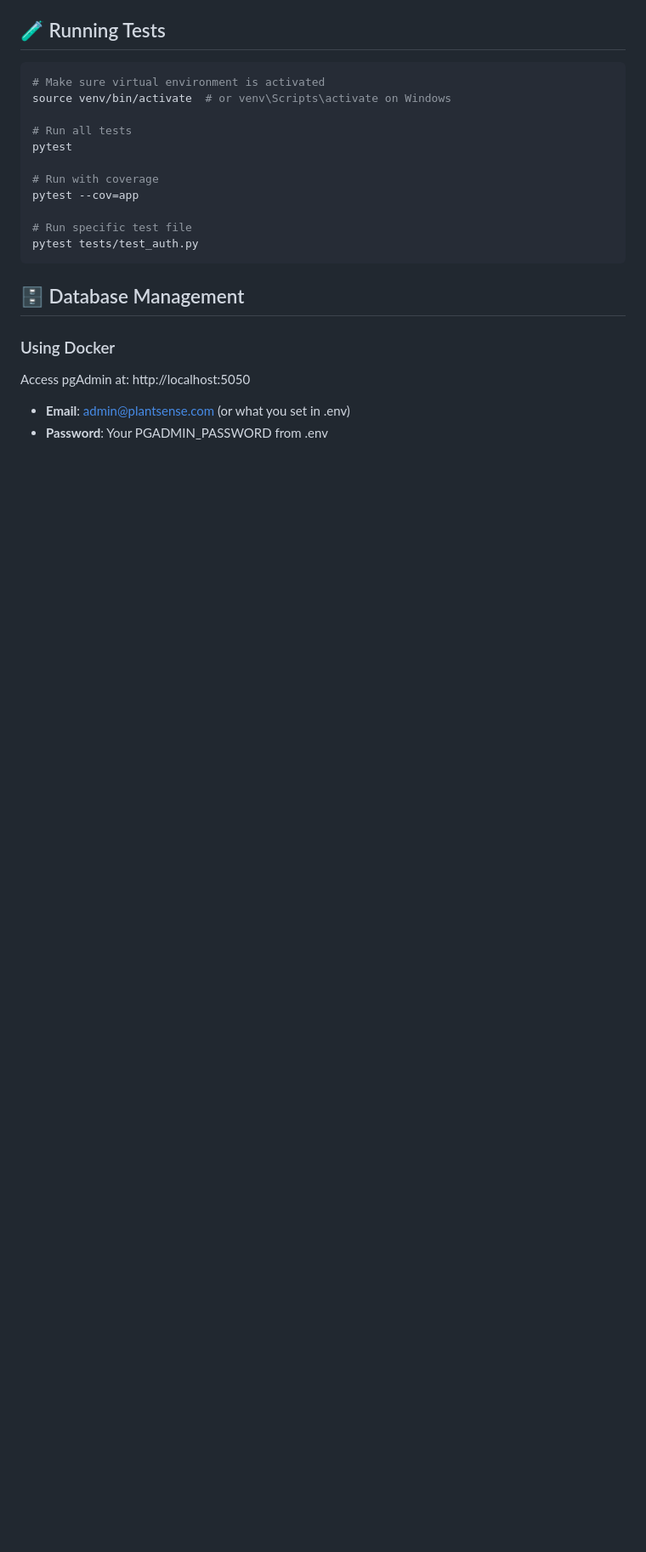
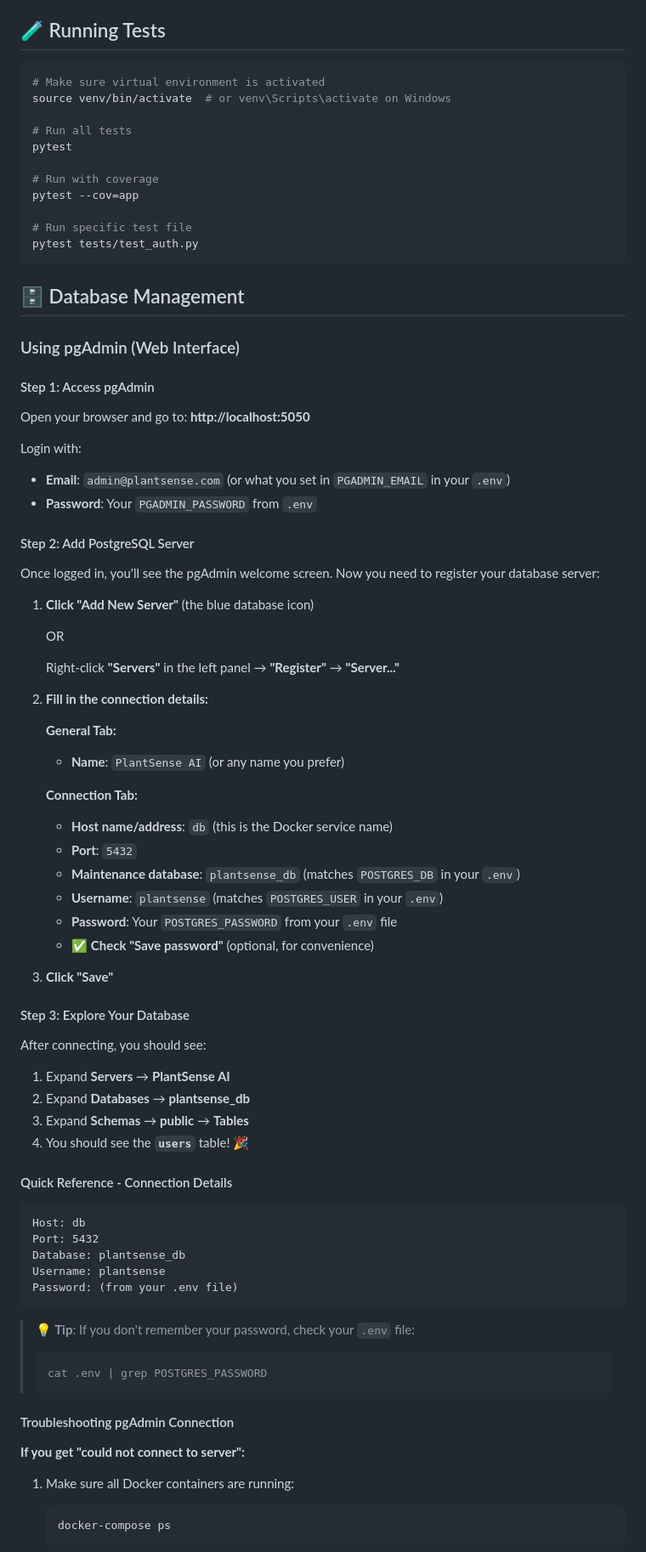
Before and after one commit to mobile-applications-2526/mobile-apps-team-09, a Markdown page: back-end/docs/SETUP.md, the part around one of its changes. Shown at 85% size. Drawn GitHub-style; blank space fills up the shorter version.

Commit message:
Added pdAdmin connection instructions in SETUP.md

````diff
--- a/back-end/docs/SETUP.md
+++ b/back-end/docs/SETUP.md
@@ -125,9 +125,76 @@ pytest tests/test_auth.py
 
 ## 🗄️ Database Management
 
-### Using Docker
+### Using pgAdmin (Web Interface)
 
-Access pgAdmin at: http://localhost:5050
+#### Step 1: Access pgAdmin
 
-- **Email**: admin@plantsense.com (or what you set in .env)
-- **Password**: Your PGADMIN_PASSWORD from .env
+Open your browser and go to: **http://localhost:5050**
+
+Login with:
+
+- **Email**: `admin@plantsense.com` (or what you set in `PGADMIN_EMAIL` in your `.env`)
+- **Password**: Your `PGADMIN_PASSWORD` from `.env`
+
+#### Step 2: Add PostgreSQL Server
+
+Once logged in, you'll see the pgAdmin welcome screen. Now you need to register your database server:
+
+1. **Click "Add New Server"** (the blue database icon)
+
+   OR
+
+   Right-click **"Servers"** in the left panel → **"Register"** → **"Server..."**
+
+2. **Fill in the connection details:**
+
+   **General Tab:**
+
+   - **Name**: `PlantSense AI` (or any name you prefer)
+
+   **Connection Tab:**
+
+   - **Host name/address**: `db` (this is the Docker service name)
+   - **Port**: `5432`
+   - **Maintenance database**: `plantsense_db` (matches `POSTGRES_DB` in your `.env`)
+   - **Username**: `plantsense` (matches `POSTGRES_USER` in your `.env`)
+   - **Password**: Your `POSTGRES_PASSWORD` from your `.env` file
+   - ✅ **Check "Save password"** (optional, for convenience)
+
+3. **Click "Save"**
+
+#### Step 3: Explore Your Database
+
+After connecting, you should see:
+
+1. Expand **Servers** → **PlantSense AI**
+2. Expand **Databases** → **plantsense_db**
+3. Expand **Schemas** → **public** → **Tables**
+4. You should see the **`users`** table! 🎉
+
+#### Quick Reference - Connection Details
+
+```
+Host: db
+Port: 5432
+Database: plantsense_db
+Username: plantsense
+Password: (from your .env file)
+```
+
+> **💡 Tip**: If you don't remember your password, check your `.env` file:
+>
+> ```bash
+> cat .env | grep POSTGRES_PASSWORD
+> ```
+
+#### Troubleshooting pgAdmin Connection
+
+**If you get "could not connect to server":**
+
+1. Make sure all Docker containers are running:
+
+   ```bash
+   docker-compose ps
+   ```
+
````
Also changed, not shown: other parts of back-end/docs/SETUP.md (+9 -0 lines).
